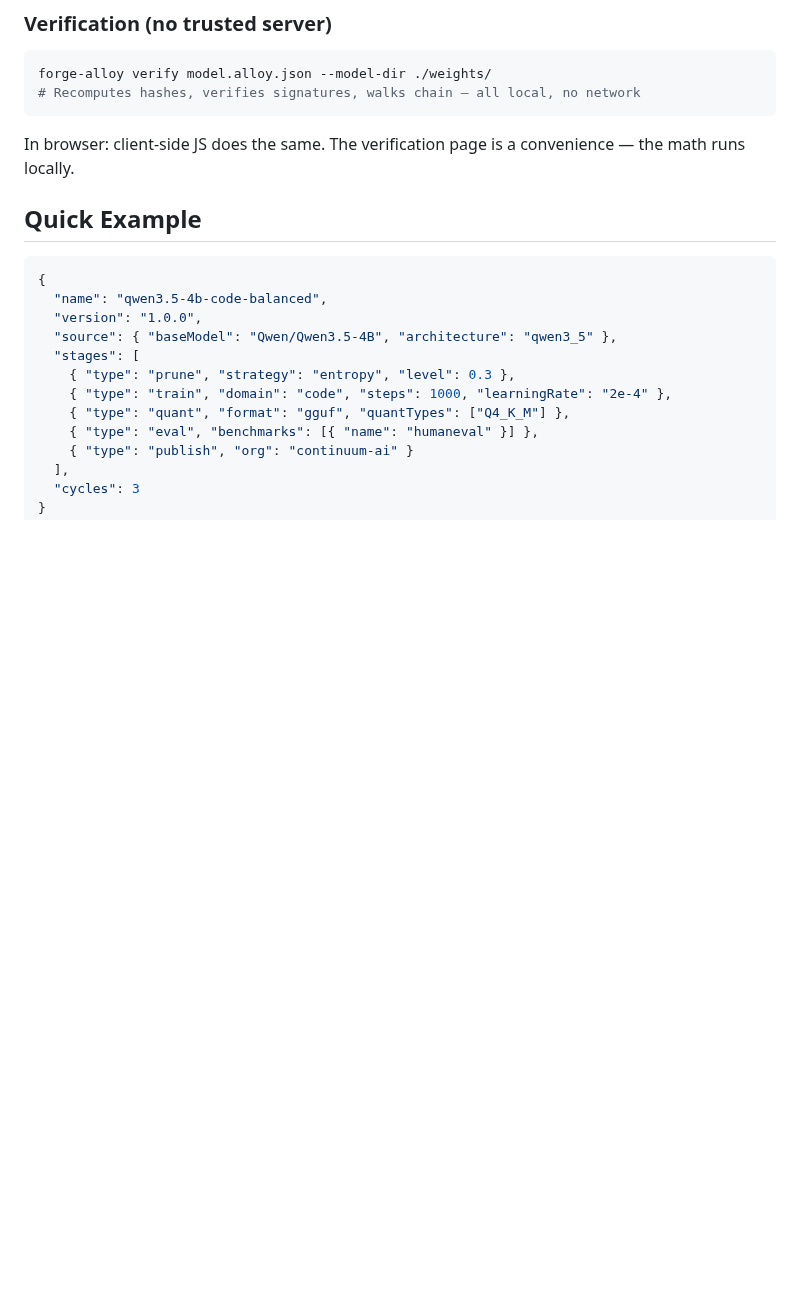
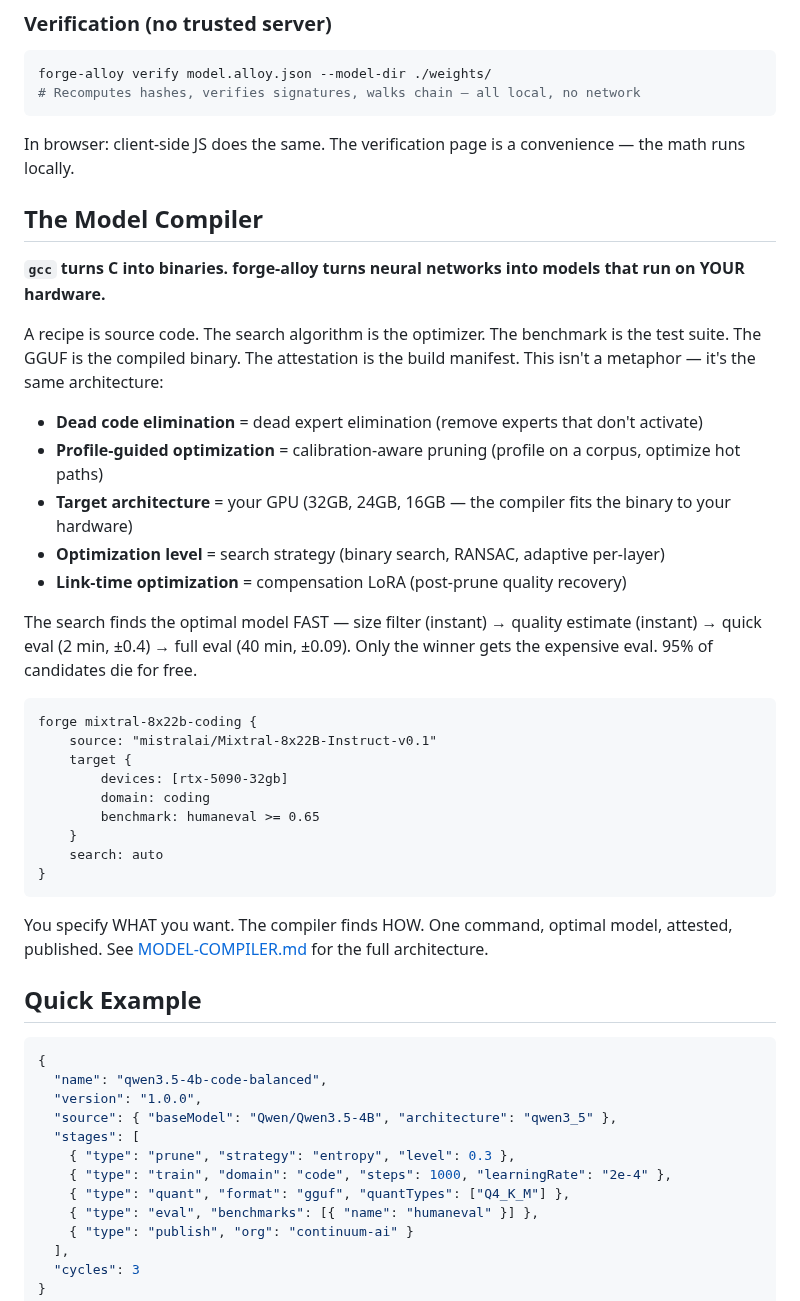
Before and after one commit to CambrianTech/forge-alloy, a Markdown page: README.md, the part around the change. Rendered like a GitHub page; blank space fills up the shorter version.

Commit message:
README: The Model Compiler — gcc for neural networks
forge-alloy is a compiler: recipe = source code, search = optimizer,
benchmark = test suite, GGUF = compiled binary. Dead code elimination
IS dead expert elimination. PGO IS calibration-aware pruning.

Search cascade: size filter (free) → estimate (free) → quick eval
(2 min) → full eval (40 min). 95% die for free.

````diff
--- a/README.md
+++ b/README.md
@@ -53,6 +53,34 @@ forge-alloy verify model.alloy.json --model-dir ./weights/
 ```
 
 In browser: client-side JS does the same. The verification page is a convenience — the math runs locally.
+
+## The Model Compiler
+
+**`gcc` turns C into binaries. forge-alloy turns neural networks into models that run on YOUR hardware.**
+
+A recipe is source code. The search algorithm is the optimizer. The benchmark is the test suite. The GGUF is the compiled binary. The attestation is the build manifest. This isn't a metaphor — it's the same architecture:
+
+- **Dead code elimination** = dead expert elimination (remove experts that don't activate)
+- **Profile-guided optimization** = calibration-aware pruning (profile on a corpus, optimize hot paths)
+- **Target architecture** = your GPU (32GB, 24GB, 16GB — the compiler fits the binary to your hardware)
+- **Optimization level** = search strategy (binary search, RANSAC, adaptive per-layer)
+- **Link-time optimization** = compensation LoRA (post-prune quality recovery)
+
+The search finds the optimal model FAST — size filter (instant) → quality estimate (instant) → quick eval (2 min, ±0.4) → full eval (40 min, ±0.09). Only the winner gets the expensive eval. 95% of candidates die for free.
+
+```
+forge mixtral-8x22b-coding {
+    source: "mistralai/Mixtral-8x22B-Instruct-v0.1"
+    target {
+        devices: [rtx-5090-32gb]
+        domain: coding
+        benchmark: humaneval >= 0.65
+    }
+    search: auto
+}
+```
+
+You specify WHAT you want. The compiler finds HOW. One command, optimal model, attested, published. See [MODEL-COMPILER.md](docs/MODEL-COMPILER.md) for the full architecture.
 
 ## Quick Example
 
````
